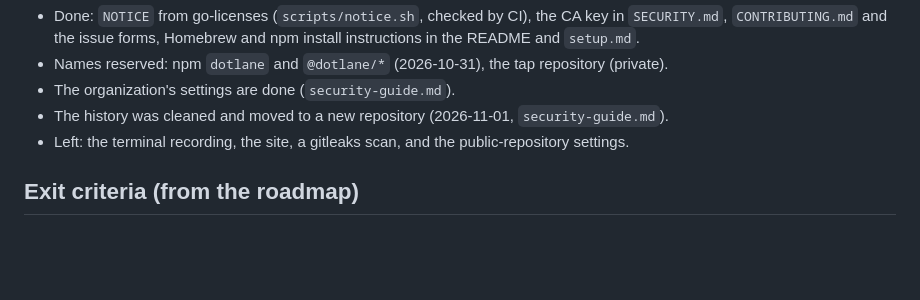
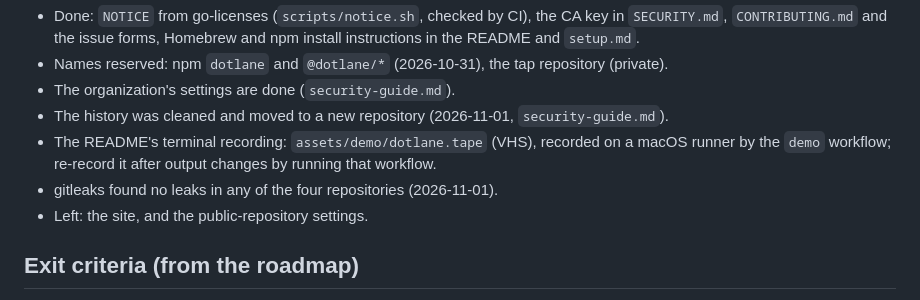
Before and after one commit to dotlane/dotlane, a Markdown page: docs/phase-2.md, the part around the change. Rendered like a GitHub page; blank space fills up the shorter version.

Commit message:
README: the terminal recording, recorded on CI by the demo workflow
dotlane install, dotlane add myapp 5173 and curl https://myapp.traix, 16
seconds, 183 KB. P2-M5 progress: the recording and the gitleaks scan are
done.

```diff
--- a/docs/phase-2.md
+++ b/docs/phase-2.md
@@ -182,7 +182,10 @@ Progress (2026-11-01):
 - Names reserved: npm `dotlane` and `@dotlane/*` (2026-10-31), the tap repository (private).
 - The organization's settings are done (`security-guide.md`).
 - The history was cleaned and moved to a new repository (2026-11-01, `security-guide.md`).
-- Left: the terminal recording, the site, a gitleaks scan, and the public-repository settings.
+- The README's terminal recording: `assets/demo/dotlane.tape` (VHS), recorded on a macOS runner
+  by the `demo` workflow; re-record it after output changes by running that workflow.
+- gitleaks found no leaks in any of the four repositories (2026-11-01).
+- Left: the site, and the public-repository settings.
 
 ## Exit criteria (from the roadmap)
 
```
Also changed, not shown: README.md (+2 -0 lines), assets/demo/dotlane.gif (added).
